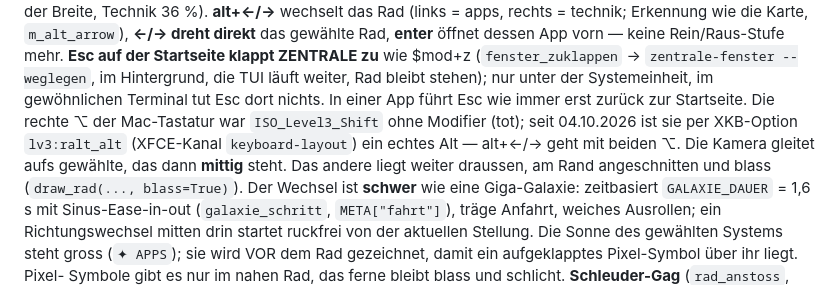
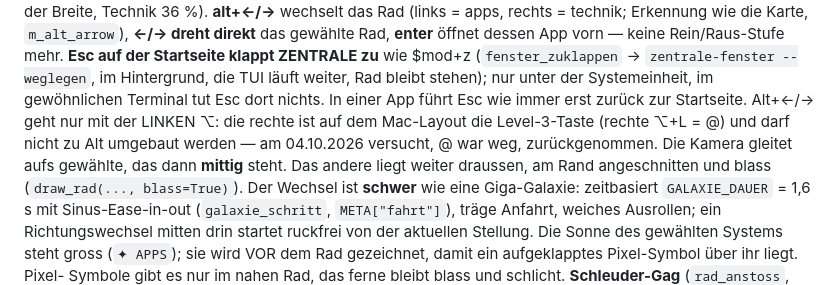
Before and after one commit to Eightdevvis/ZENTRALE, a Markdown page: memory/system/dashboard.md, the part around the change. Rendered like a GitHub page.

Commit message:
Doku: rechte ⌥ bleibt Level-3 (@), Alt+Pfeil nur mit der linken
Co-Authored-By: Claude Opus 5.5 <noreply@anthropic.com>

```diff
--- a/memory/system/dashboard.md
+++ b/memory/system/dashboard.md
@@ -22,10 +22,10 @@ die Karte, `m_alt_arrow`), **←/→ dreht direkt** das gewählte Rad, **enter**
 klappt ZENTRALE zu** wie $mod+z (`fenster_zuklappen` → `zentrale-fenster
 --weglegen`, im Hintergrund, die TUI läuft weiter, Rad bleibt stehen); nur
 unter der Systemeinheit, im gewöhnlichen Terminal tut Esc dort nichts. In
-einer App führt Esc wie immer erst zurück zur Startseite. Die rechte ⌥ der
-Mac-Tastatur war `ISO_Level3_Shift` ohne Modifier (tot); seit 04.10.2026 ist
-sie per XKB-Option `lv3:ralt_alt` (XFCE-Kanal `keyboard-layout`) ein echtes
-Alt — alt+←/→ geht mit beiden ⌥. Die Kamera gleitet aufs gewählte,
+einer App führt Esc wie immer erst zurück zur Startseite. Alt+←/→ geht nur mit der
+LINKEN ⌥: die rechte ist auf dem Mac-Layout die Level-3-Taste (rechte ⌥+L = @)
+und darf nicht zu Alt umgebaut werden — am 04.10.2026 versucht, @ war weg,
+zurückgenommen. Die Kamera gleitet aufs gewählte,
 das dann **mittig** steht. Das andere liegt weiter draussen, am Rand
 angeschnitten und blass (`draw_rad(..., blass=True)`). Der Wechsel ist
 **schwer** wie eine Giga-Galaxie: zeitbasiert `GALAXIE_DAUER` = 1,6 s mit
```
